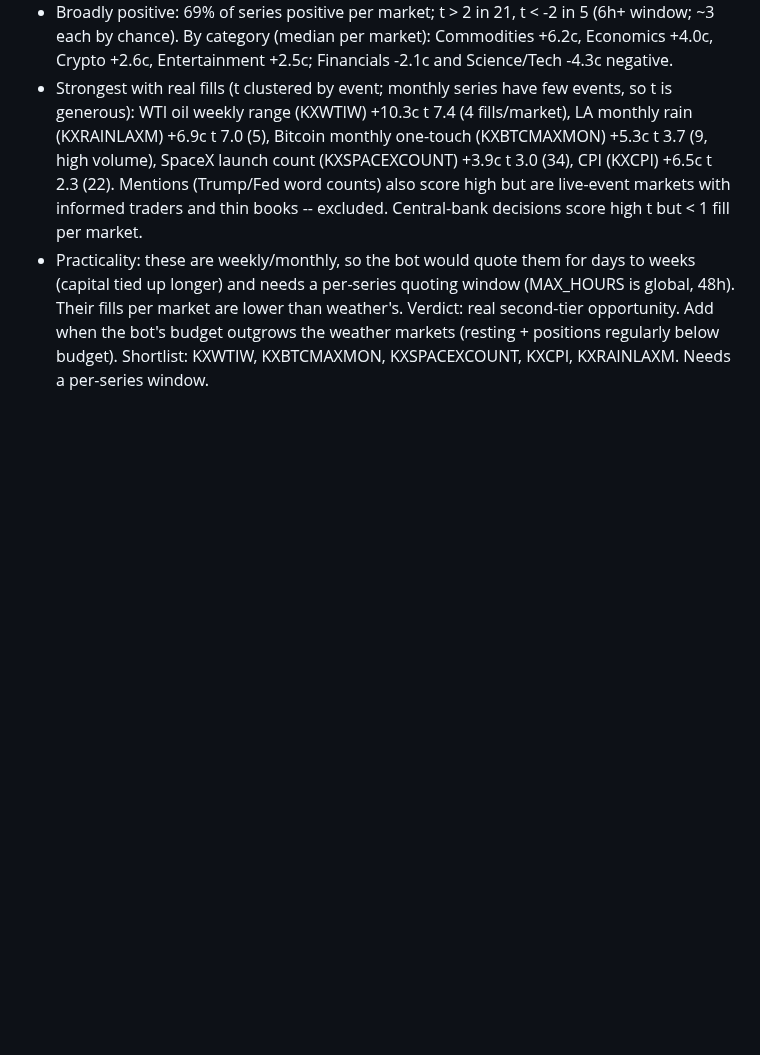
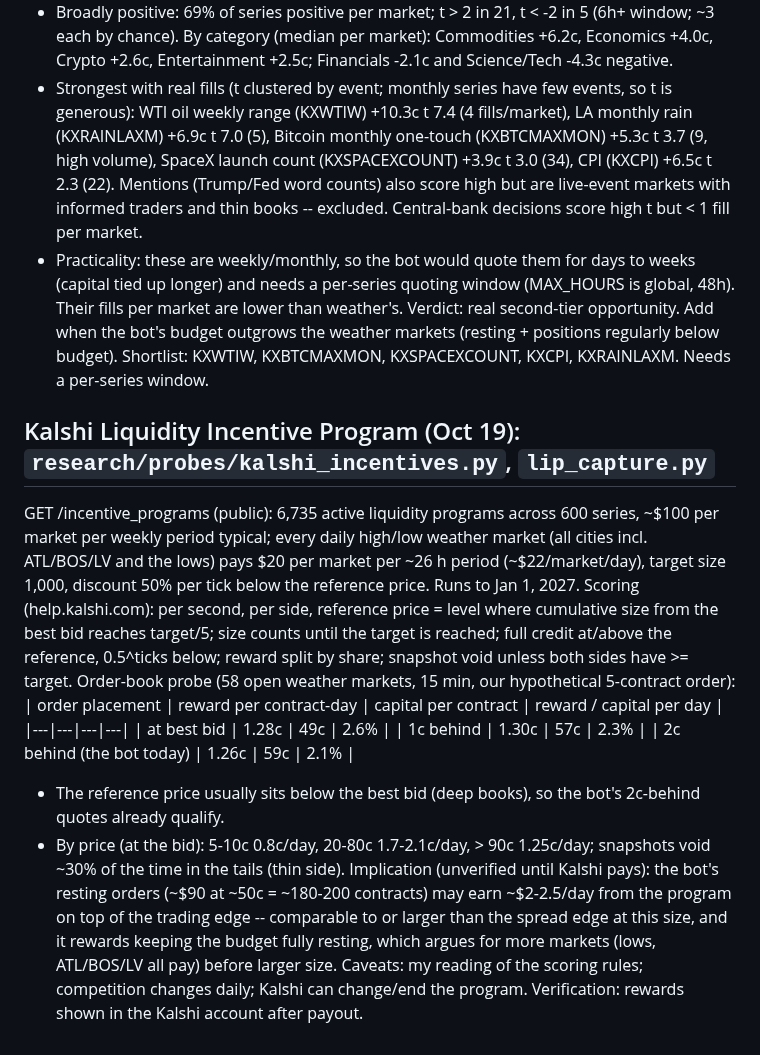
Before and after one commit to connormortoncbtx-sketch/momentum-system, a Markdown page: docs/2026-10_strategy_research.md, the part around the change. Drawn GitHub-style; blank space fills up the shorter version.

Commit message:
Kalshi LIP: weather markets pay ~$22/market/day; bot's quotes likely qualify
Co-Authored-By: Claude Opus 5.5 <noreply@anthropic.com>
Claude-Session: https://claude.ai/code/session_01NQksnTKH6U3HinFRXxz3fh

```diff
--- a/docs/2026-10_strategy_research.md
+++ b/docs/2026-10_strategy_research.md
@@ -2291,3 +2291,26 @@ Control: the weather highs, same run, median +2.6c per market.
   needs a per-series quoting window (MAX_HOURS is global, 48h). Their fills per market are lower than weather's.
 Verdict: real second-tier opportunity. Add when the bot's budget outgrows the weather markets (resting + positions
 regularly below budget). Shortlist: KXWTIW, KXBTCMAXMON, KXSPACEXCOUNT, KXCPI, KXRAINLAXM. Needs a per-series window.
+
+## Kalshi Liquidity Incentive Program (Oct 19): `research/probes/kalshi_incentives.py`, `lip_capture.py`
+
+GET /incentive_programs (public): 6,735 active liquidity programs across 600 series, ~$100 per market per weekly period
+typical; every daily high/low weather market (all cities incl. ATL/BOS/LV and the lows) pays $20 per market per ~26 h
+period (~$22/market/day), target size 1,000, discount 50% per tick below the reference price. Runs to Jan 1, 2027.
+Scoring (help.kalshi.com): per second, per side, reference price = level where cumulative size from the best bid
+reaches target/5; size counts until the target is reached; full credit at/above the reference, 0.5^ticks below;
+reward split by share; snapshot void unless both sides have >= target.
+Order-book probe (58 open weather markets, 15 min, our hypothetical 5-contract order):
+| order placement | reward per contract-day | capital per contract | reward / capital per day |
+|---|---|---|---|
+| at best bid | 1.28c | 49c | 2.6% |
+| 1c behind | 1.30c | 57c | 2.3% |
+| 2c behind (the bot today) | 1.26c | 59c | 2.1% |
+- The reference price usually sits below the best bid (deep books), so the bot's 2c-behind quotes already qualify.
+- By price (at the bid): 5-10c 0.8c/day, 20-80c 1.7-2.1c/day, > 90c 1.25c/day; snapshots void ~30% of the time in
+  the tails (thin side).
+Implication (unverified until Kalshi pays): the bot's resting orders (~$90 at ~50c = ~180-200 contracts) may earn
+~$2-2.5/day from the program on top of the trading edge -- comparable to or larger than the spread edge at this size,
+and it rewards keeping the budget fully resting, which argues for more markets (lows, ATL/BOS/LV all pay) before
+larger size. Caveats: my reading of the scoring rules; competition changes daily; Kalshi can change/end the program.
+Verification: rewards shown in the Kalshi account after payout.
```
